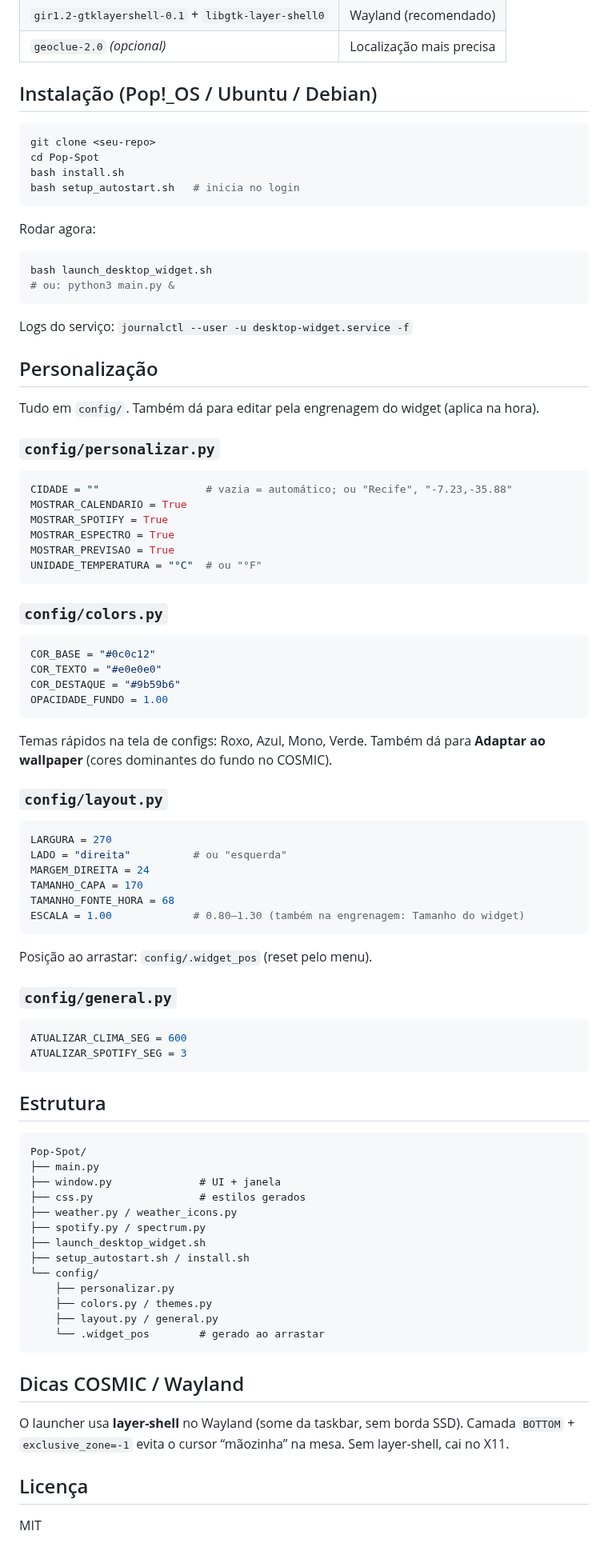
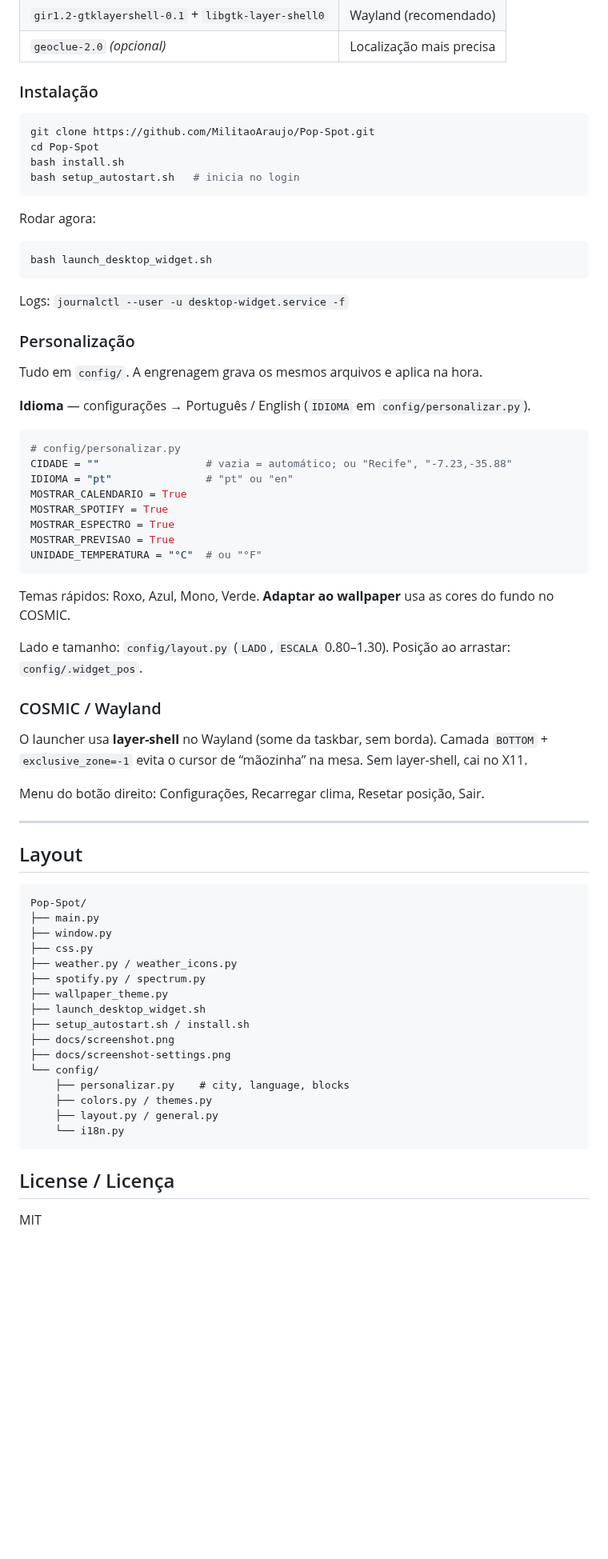
Before and after one commit to MilitaoAraujo/Pop-Spot, a Markdown page: README.md, the part around one of its changes. Shown at 80% size. GitHub-like rendering; blank space fills up the shorter version.

````diff
--- a/README.md
+++ b/README.md
@@ -34,10 +128,10 @@ Um widget de desktop em Python + GTK3: relógio, clima, Spotify e espectro de á
 | `gir1.2-gtklayershell-0.1` + `libgtk-layer-shell0` | Wayland (recomendado) |
 | `geoclue-2.0` *(opcional)* | Localização mais precisa |
 
-## Instalação (Pop!_OS / Ubuntu / Debian)
+### Instalação
 
 ```bash
-git clone <seu-repo>
+git clone https://github.com/MilitaoAraujo/Pop-Spot.git
 cd Pop-Spot
 bash install.sh
 bash setup_autostart.sh   # inicia no login
@@ -47,19 +141,20 @@ Rodar agora:
 
 ```bash
 bash launch_desktop_widget.sh
-# ou: python3 main.py &
 ```
 
-Logs do serviço: `journalctl --user -u desktop-widget.service -f`
+Logs: `journalctl --user -u desktop-widget.service -f`
 
-## Personalização
+### Personalização
 
-Tudo em `config/`. Também dá para editar pela engrenagem do widget (aplica na hora).
+Tudo em `config/`. A engrenagem grava os mesmos arquivos e aplica na hora.
 
-### `config/personalizar.py`
+**Idioma** — configurações → Português / English (`IDIOMA` em `config/personalizar.py`).
 
 ```python
+# config/personalizar.py
 CIDADE = ""                 # vazia = automático; ou "Recife", "-7.23,-35.88"
+IDIOMA = "pt"               # "pt" ou "en"
 MOSTRAR_CALENDARIO = True
 MOSTRAR_SPOTIFY = True
 MOSTRAR_ESPECTRO = True
@@ -67,60 +162,39 @@ MOSTRAR_PREVISAO = True
 UNIDADE_TEMPERATURA = "°C"  # ou "°F"
 ```
 
-### `config/colors.py`
+Temas rápidos: Roxo, Azul, Mono, Verde. **Adaptar ao wallpaper** usa as cores do fundo no COSMIC.
 
-```python
-COR_BASE = "#0c0c12"
-COR_TEXTO = "#e0e0e0"
-COR_DESTAQUE = "#9b59b6"
-OPACIDADE_FUNDO = 1.00
-```
+Lado e tamanho: `config/layout.py` (`LADO`, `ESCALA` 0.80–1.30). Posição ao arrastar: `config/.widget_pos`.
 
-Temas rápidos na tela de configs: Roxo, Azul, Mono, Verde.
-Também dá para **Adaptar ao wallpaper** (cores dominantes do fundo no COSMIC).
+### COSMIC / Wayland
 
-### `config/layout.py`
+O launcher usa **layer-shell** no Wayland (some da taskbar, sem borda). Camada `BOTTOM` + `exclusive_zone=-1` evita o cursor de “mãozinha” na mesa. Sem layer-shell, cai no X11.
 
-```python
-LARGURA = 270
-LADO = "direita"          # ou "esquerda"
-MARGEM_DIREITA = 24
-TAMANHO_CAPA = 170
-TAMANHO_FONTE_HORA = 68
-ESCALA = 1.00             # 0.80–1.30 (também na engrenagem: Tamanho do widget)
-```
+Menu do botão direito: Configurações, Recarregar clima, Resetar posição, Sair.
 
-Posição ao arrastar: `config/.widget_pos` (reset pelo menu).
+---
 
-### `config/general.py`
-
-```python
-ATUALIZAR_CLIMA_SEG = 600
-ATUALIZAR_SPOTIFY_SEG = 3
-```
-
-## Estrutura
+## Layout
 
 ```
 Pop-Spot/
 ├── main.py
-├── window.py              # UI + janela
-├── css.py                 # estilos gerados
+├── window.py
+├── css.py
 ├── weather.py / weather_icons.py
 ├── spotify.py / spectrum.py
+├── wallpaper_theme.py
 ├── launch_desktop_widget.sh
 ├── setup_autostart.sh / install.sh
+├── docs/screenshot.png
+├── docs/screenshot-settings.png
 └── config/
-    ├── personalizar.py
+    ├── personalizar.py    # city, language, blocks
     ├── colors.py / themes.py
     ├── layout.py / general.py
-    └── .widget_pos        # gerado ao arrastar
+    └── i18n.py
 ```
 
-## Dicas COSMIC / Wayland
-
-O launcher usa **layer-shell** no Wayland (some da taskbar, sem borda SSD). Camada `BOTTOM` + `exclusive_zone=-1` evita o cursor “mãozinha” na mesa. Sem layer-shell, cai no X11.
-
-## Licença
+## License / Licença
 
 MIT
````
Also changed, not shown: other parts of README.md (+109 -15 lines), docs/screenshot-settings.png (added), docs/screenshot.png.
